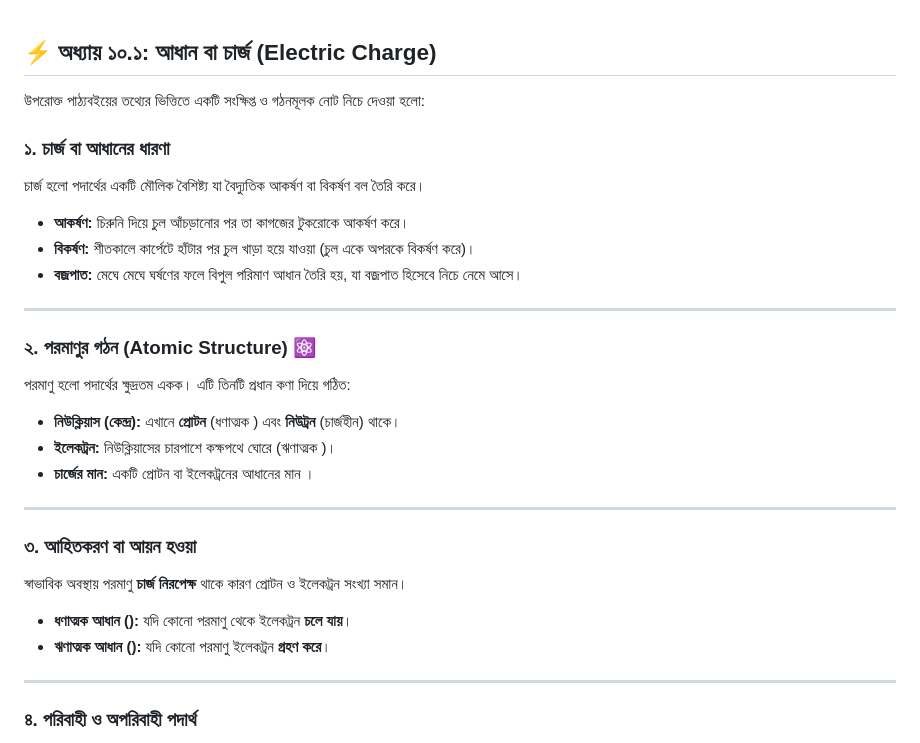
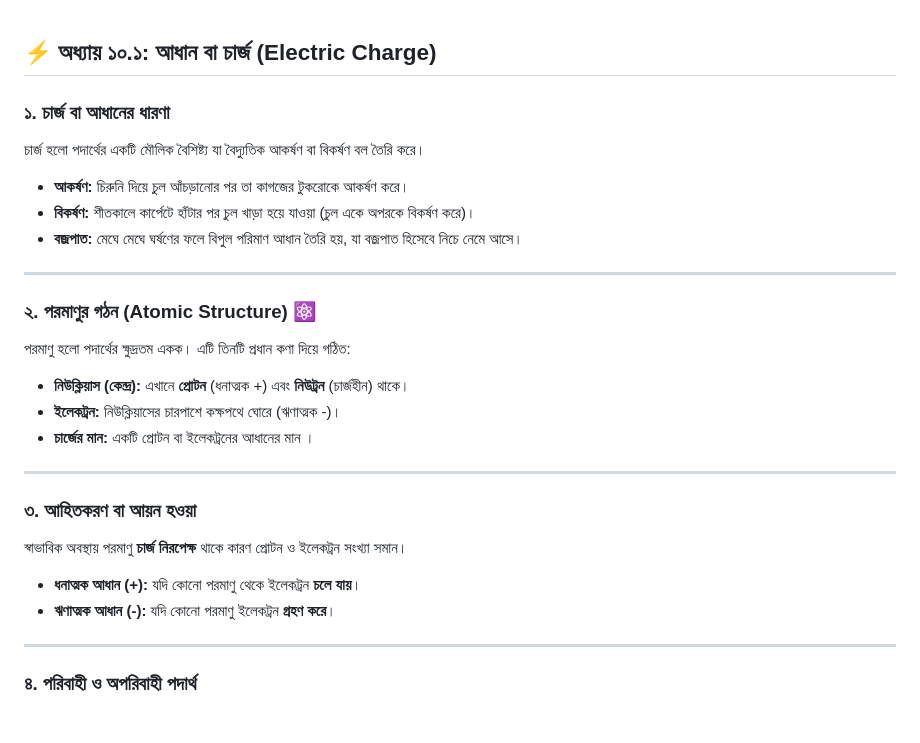
Before and after one commit to InterCentury/Academics-Playground-SSC-2027, a Markdown page: SSC-2027/Physics/10 - স্থির বিদ্যুৎ.md, the part around the change. Drawn GitHub-style.

Commit message:
Clarify charge notation in atomic structure
Updated the notation for positive and negative charges in the atomic structure section.

```diff
--- a/SSC-2027/Physics/10 - স্থির বিদ্যুৎ.md
+++ b/SSC-2027/Physics/10 - স্থির বিদ্যুৎ.md
@@ -1,7 +1,4 @@
-
 ## ⚡ অধ্যায় ১০.১: আধান বা চার্জ (Electric Charge)
-
-উপরোক্ত পাঠ্যবইয়ের তথ্যের ভিত্তিতে একটি সংক্ষিপ্ত ও গঠনমূলক নোট নিচে দেওয়া হলো:
 
 ### ১. চার্জ বা আধানের ধারণা
 
@@ -17,8 +14,8 @@
 
 পরমাণু হলো পদার্থের ক্ষুদ্রতম একক। এটি তিনটি প্রধান কণা দিয়ে গঠিত:
 
-* **নিউক্লিয়াস (কেন্দ্র):** এখানে **প্রোটন** (ধণাত্মক ) এবং **নিউট্রন** (চার্জহীন) থাকে।
-* **ইলেকট্রন:** নিউক্লিয়াসের চারপাশে কক্ষপথে ঘোরে (ঋণাত্মক )।
+* **নিউক্লিয়াস (কেন্দ্র):** এখানে **প্রোটন** (ধনাত্মক +) এবং **নিউট্রন** (চার্জহীন) থাকে।
+* **ইলেকট্রন:** নিউক্লিয়াসের চারপাশে কক্ষপথে ঘোরে (ঋণাত্মক -)।
 * **চার্জের মান:** একটি প্রোটন বা ইলেকট্রনের আধানের মান ।
 
 ---
@@ -27,8 +24,8 @@
 
 স্বাভাবিক অবস্থায় পরমাণু **চার্জ নিরপেক্ষ** থাকে কারণ প্রোটন ও ইলেকট্রন সংখ্যা সমান।
 
-* **ধণাত্মক আধান ():** যদি কোনো পরমাণু থেকে ইলেকট্রন **চলে যায়**।
-* **ঋণাত্মক আধান ():** যদি কোনো পরমাণু ইলেকট্রন **গ্রহণ করে**।
+* **ধনাত্মক আধান (+):** যদি কোনো পরমাণু থেকে ইলেকট্রন **চলে যায়**।
+* **ঋণাত্মক আধান (-):** যদি কোনো পরমাণু ইলেকট্রন **গ্রহণ করে**।
 
 ---
 
```
